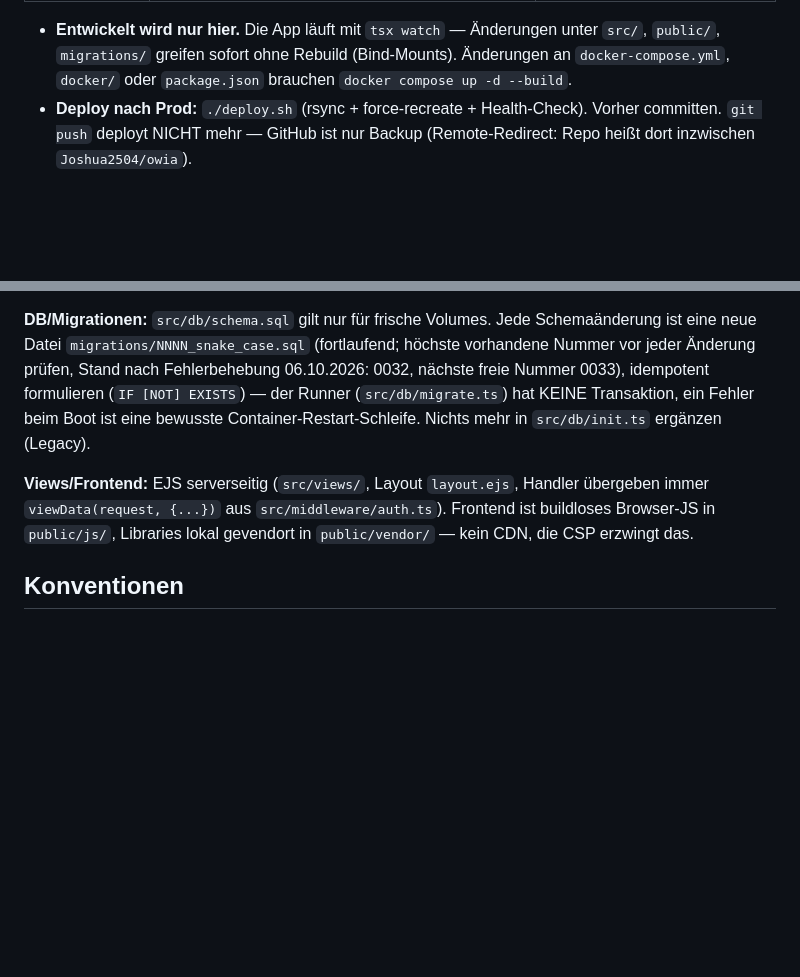
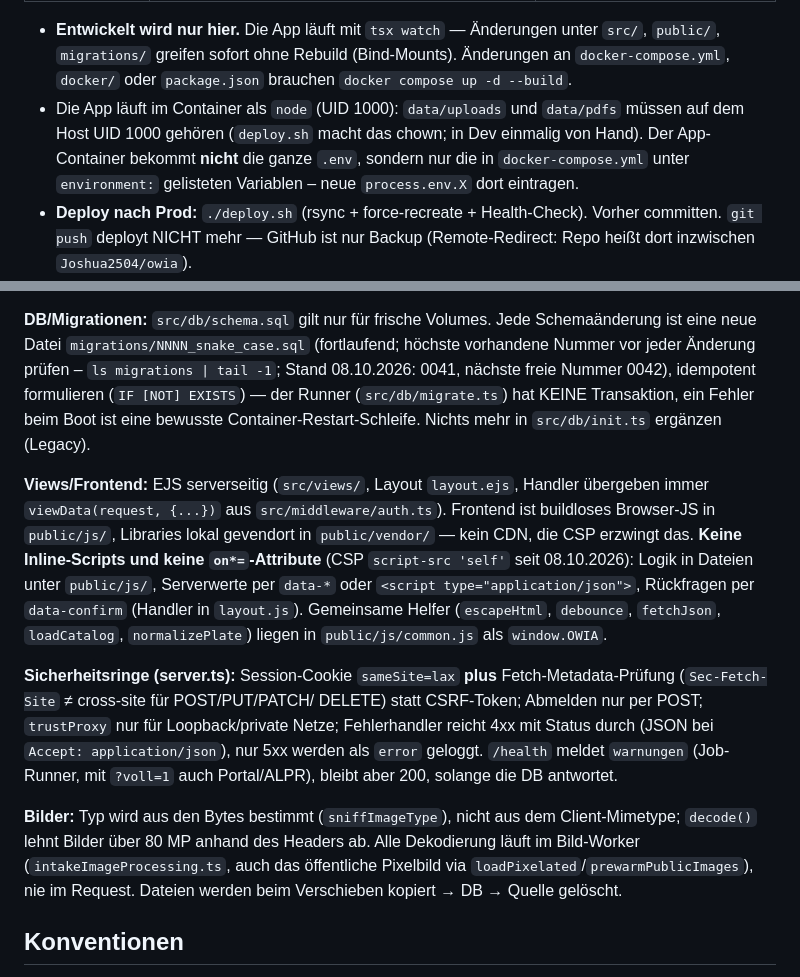
Before and after one commit to Joshua2504/owia, a Markdown page: CLAUDE.md, 2 parts joined by grey strips. Rendered like a GitHub page; blank space fills up the shorter version.

```diff
--- a/CLAUDE.md
+++ b/CLAUDE.md
@@ -22,6 +22,11 @@ Es gibt zwei Instanzen, beide als Docker-Compose-Stacks auf derselben Maschine:
   `src/`, `public/`, `migrations/` greifen sofort ohne Rebuild (Bind-Mounts).
   Änderungen an `docker-compose.yml`, `docker/` oder `package.json` brauchen
   `docker compose up -d --build`.
+- Die App läuft im Container als `node` (UID 1000): `data/uploads` und
+  `data/pdfs` müssen auf dem Host UID 1000 gehören (`deploy.sh` macht das
+  chown; in Dev einmalig von Hand). Der App-Container bekommt **nicht** die
+  ganze `.env`, sondern nur die in `docker-compose.yml` unter `environment:`
+  gelisteten Variablen – neue `process.env.X` dort eintragen.
 - **Deploy nach Prod:** `./deploy.sh` (rsync + force-recreate + Health-Check).
   Vorher committen. `git push` deployt NICHT mehr — GitHub ist nur Backup
   (Remote-Redirect: Repo heißt dort inzwischen `Joshua2504/owia`).
@@ -85,8 +90,8 @@ in Requests: `registerJob` + `enqueueJob` statt `await`.
 
 **DB/Migrationen:** `src/db/schema.sql` gilt nur für frische Volumes. Jede
 Schemaänderung ist eine neue Datei `migrations/NNNN_snake_case.sql`
-(fortlaufend; höchste vorhandene Nummer vor jeder Änderung prüfen,
-Stand nach Fehlerbehebung 06.10.2026: 0032, nächste freie Nummer 0033), idempotent formulieren
+(fortlaufend; höchste vorhandene Nummer vor jeder Änderung prüfen –
+`ls migrations | tail -1`; Stand 08.10.2026: 0041, nächste freie Nummer 0042), idempotent formulieren
 (`IF [NOT] EXISTS`) — der Runner (`src/db/migrate.ts`) hat KEINE Transaktion,
 ein Fehler beim Boot ist eine bewusste Container-Restart-Schleife. Nichts mehr
 in `src/db/init.ts` ergänzen (Legacy).
@@ -94,7 +99,26 @@ in `src/db/init.ts` ergänzen (Legacy).
 **Views/Frontend:** EJS serverseitig (`src/views/`, Layout `layout.ejs`,
 Handler übergeben immer `viewData(request, {...})` aus `src/middleware/auth.ts`).
 Frontend ist buildloses Browser-JS in `public/js/`, Libraries lokal gevendort
-in `public/vendor/` — kein CDN, die CSP erzwingt das.
+in `public/vendor/` — kein CDN, die CSP erzwingt das. **Keine Inline-Scripts
+und keine `on*=`-Attribute** (CSP `script-src 'self'` seit 08.10.2026): Logik
+in Dateien unter `public/js/`, Serverwerte per `data-*` oder
+`<script type="application/json">`, Rückfragen per `data-confirm` (Handler in
+`layout.js`). Gemeinsame Helfer (`escapeHtml`, `debounce`, `fetchJson`,
+`loadCatalog`, `normalizePlate`) liegen in `public/js/common.js` als `window.OWIA`.
+
+**Sicherheitsringe (server.ts):** Session-Cookie `sameSite=lax` **plus**
+Fetch-Metadata-Prüfung (`Sec-Fetch-Site` ≠ cross-site für POST/PUT/PATCH/
+DELETE) statt CSRF-Token; Abmelden nur per POST; `trustProxy` nur für
+Loopback/private Netze; Fehlerhandler reicht 4xx mit Status durch (JSON bei
+`Accept: application/json`), nur 5xx werden als `error` geloggt. `/health`
+meldet `warnungen` (Job-Runner, mit `?voll=1` auch Portal/ALPR), bleibt aber
+200, solange die DB antwortet.
+
+**Bilder:** Typ wird aus den Bytes bestimmt (`sniffImageType`), nicht aus dem
+Client-Mimetype; `decode()` lehnt Bilder über 80 MP anhand des Headers ab.
+Alle Dekodierung läuft im Bild-Worker (`intakeImageProcessing.ts`, auch das
+öffentliche Pixelbild via `loadPixelated`/`prewarmPublicImages`), nie im
+Request. Dateien werden beim Verschieben kopiert → DB → Quelle gelöscht.
 
 ## Konventionen
 
```
Also changed, not shown: DEPLOY.md (+24 -1 lines), docs/PROJEKTSTATUS.md (+34 -0 lines).
